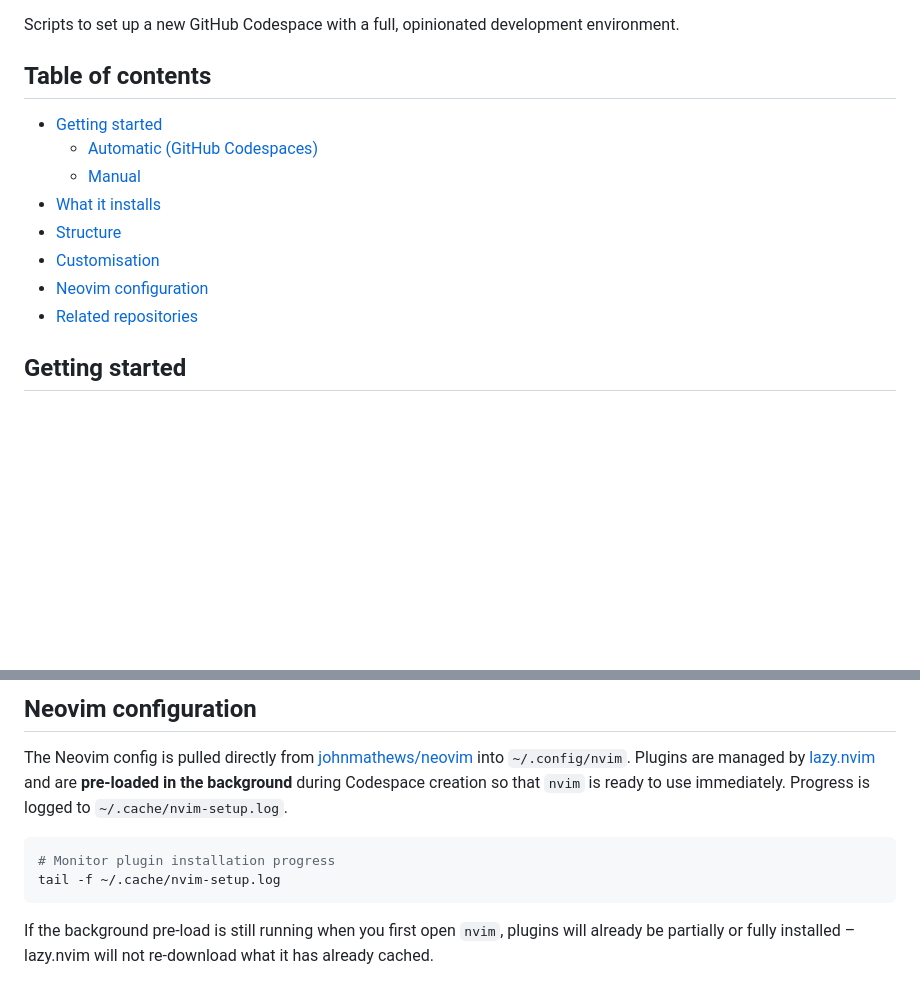
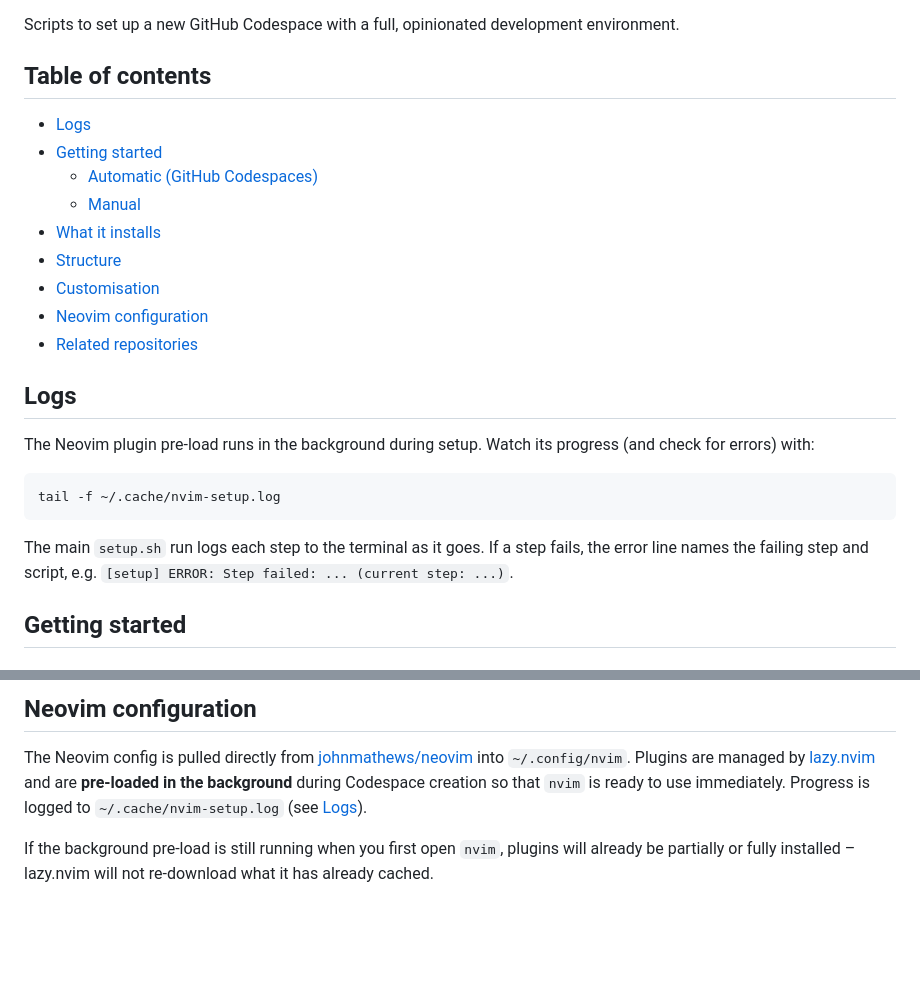
Before and after one commit to johnmathews/codespaces-setup, a Markdown page: README.md, 2 parts joined by grey strips. Rendered like a GitHub page; blank space fills up the shorter version.

Commit message:
docs: add Logs section near top of README
Surface where to view setup logs (the background Neovim plugin pre-load
at ~/.cache/nvim-setup.log, plus the per-step setup.sh output) in a
dedicated Logs section directly below the table of contents, and link to
it from the Neovim configuration section.

Co-Authored-By: Claude Opus 4.8 <noreply@anthropic.com>
Claude-Session: https://claude.ai/code/session_01GN7Wm9kpovjGssa5jbdWgz

````diff
--- a/README.md
+++ b/README.md
@@ -4,6 +4,7 @@ Scripts to set up a new GitHub Codespace with a full, opinionated development en
 
 ## Table of contents
 
+- [Logs](#logs)
 - [Getting started](#getting-started)
   - [Automatic (GitHub Codespaces)](#automatic-github-codespaces)
   - [Manual](#manual)
@@ -12,6 +13,19 @@ Scripts to set up a new GitHub Codespace with a full, opinionated development en
 - [Customisation](#customisation)
 - [Neovim configuration](#neovim-configuration)
 - [Related repositories](#related-repositories)
+
+## Logs
+
+The Neovim plugin pre-load runs in the background during setup. Watch its
+progress (and check for errors) with:
+
+```bash
+tail -f ~/.cache/nvim-setup.log
+```
+
+The main `setup.sh` run logs each step to the terminal as it goes. If a step
+fails, the error line names the failing step and script, e.g.
+`[setup] ERROR: Step failed: ... (current step: ...)`.
 
 ## Getting started
 
@@ -98,12 +112,8 @@ The Neovim config is pulled directly from
 [johnmathews/neovim](https://github.com/johnmathews/neovim) into `~/.config/nvim`.
 Plugins are managed by [lazy.nvim](https://github.com/folke/lazy.nvim) and are
 **pre-loaded in the background** during Codespace creation so that `nvim` is
-ready to use immediately. Progress is logged to `~/.cache/nvim-setup.log`.
-
-```bash
-# Monitor plugin installation progress
-tail -f ~/.cache/nvim-setup.log
-```
+ready to use immediately. Progress is logged to `~/.cache/nvim-setup.log` (see
+[Logs](#logs)).
 
 If the background pre-load is still running when you first open `nvim`, plugins
 will already be partially or fully installed – lazy.nvim will not re-download
````
